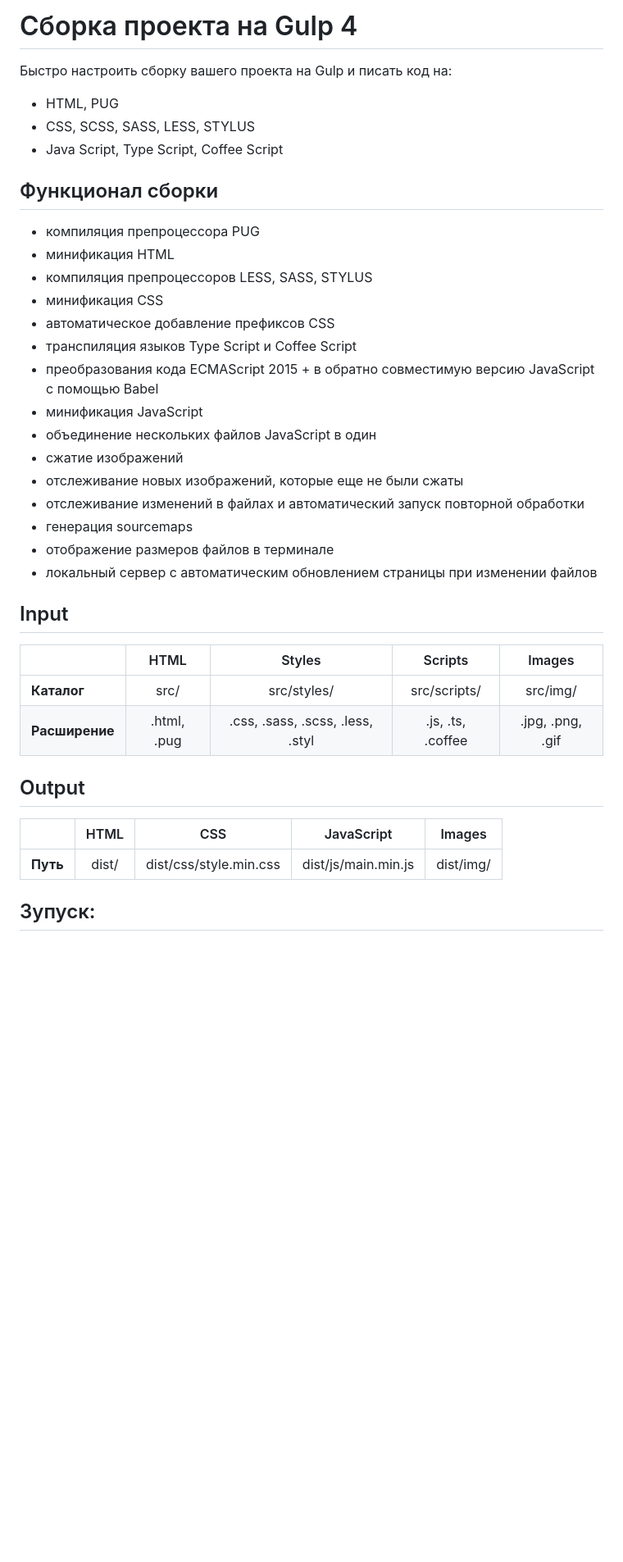
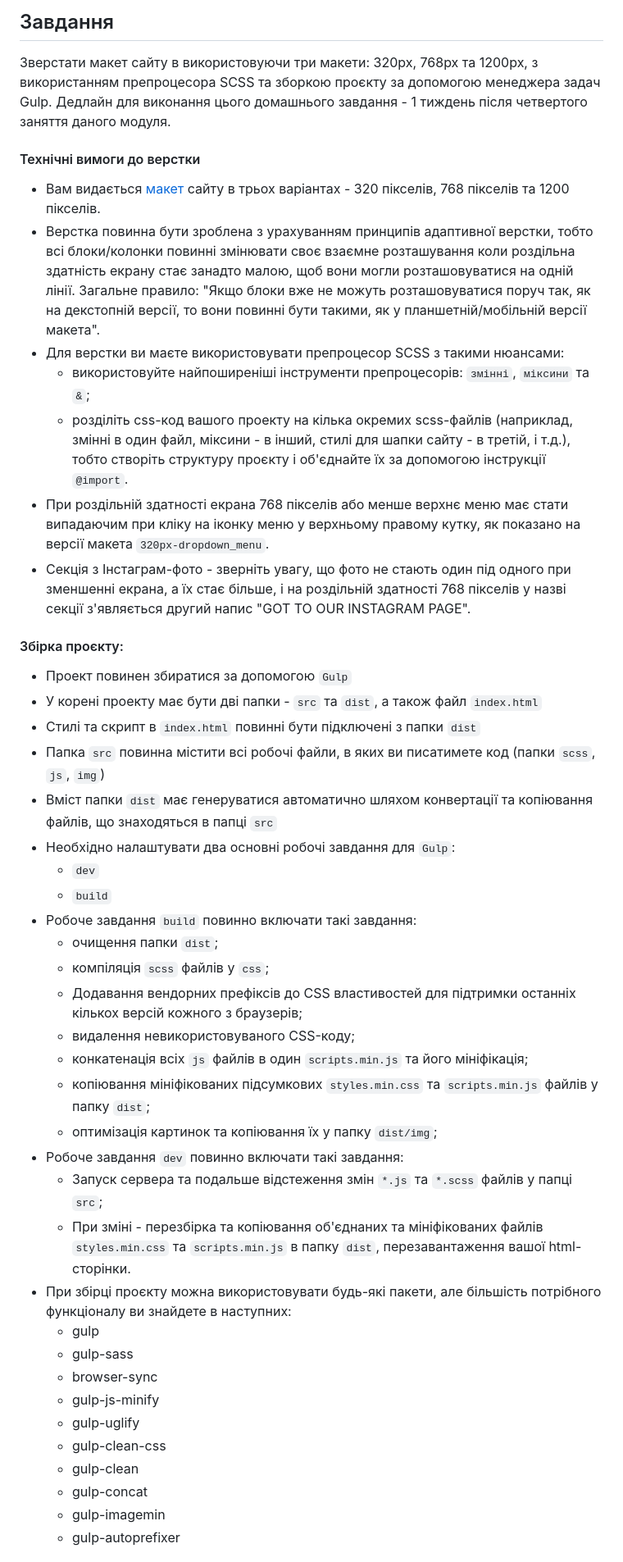
Before and after one commit to TKuts/HTML-CSS_Advanced, a Markdown page: HW2/README.md, the part around the change printed below. Shown: that part at 82% size. Rendered like a GitHub page; blank space fills up the shorter version.

```diff
--- a/HW2/README.md
+++ b/HW2/README.md
@@ -1,41 +1,45 @@
-# Сборка проекта на Gulp 4
+## Завдання
 
-Быстро настроить сборку вашего проекта на Gulp и писать код на:
+Зверстати макет сайту в використовуючи три макети: 320px, 768px та 1200px, з використанням препроцесора SCSS та зборкою проєкту за допомогою менеджера задач Gulp. Дедлайн для виконання цього домашнього завдання - 1 тиждень після четвертого заняття даного модуля.
 
-- HTML, PUG
-- CSS, SCSS, SASS, LESS, STYLUS
-- Java Script, Type Script, Coffee Script
+#### Технічні вимоги до верстки
+- Вам видається [макет](https://www.figma.com/file/OMxGUCGeJ18yGvPOL1awVQ/320px?node-id=0%3A1) сайту в трьох варіантах - 320 пікселів, 768 пікселів та 1200 пікселів.
+- Верстка повинна бути зроблена з урахуванням принципів адаптивної верстки, тобто всі блоки/колонки повинні змінювати своє взаємне розташування коли роздільна здатність екрану стає занадто малою, щоб вони могли розташовуватися на одній лінії. Загальне правило: "Якщо блоки вже не можуть розташовуватися поруч так, як на декстопній версії, то вони повинні бути такими, як у планшетній/мобільній версії макета".
+- Для верстки ви маєте використовувати препроцесор SCSS з такими нюансами:
+    - використовуйте найпоширеніші інструменти препроцесорів: `змінні`, `міксини` та `&`;
+    - розділіть css-код вашого проекту на кілька окремих scss-файлів (наприклад, змінні в один файл, міксини - в інший, стилі для шапки сайту - в третій, і т.д.), тобто створіть структуру проєкту і об'єднайте їх за допомогою інструкції `@import`.
+- При роздільній здатності екрана 768 пікселів або менше верхнє меню має стати випадаючим при кліку на іконку меню у верхньому правому кутку, як показано на версії макета `320px-dropdown_menu`.
+- Секція з Інстаграм-фото - зверніть увагу, що фото не стають один під одного при зменшенні екрана, а їх стає більше, і на роздільній здатності 768 пікселів у назві секції з'являється другий напис "GOT TO OUR INSTAGRAM PAGE".
 
-## Функционал сборки
+#### Збірка проєкту:
+- Проект повинен збиратися за допомогою `Gulp`
+- У корені проекту має бути дві папки - `src` та `dist`, а також файл `index.html`
+- Стилі та скрипт в `index.html` повинні бути підключені з папки `dist`
+- Папка `src` повинна містити всі робочі файли, в яких ви писатимете код (папки `scss`, `js`, `img`)
+- Вміст папки `dist` має генеруватися автоматично шляхом конвертації та копіювання файлів, що знаходяться в папці `src`
+- Необхідно налаштувати два основні робочі завдання для `Gulp`:
+    - `dev`
+    - `build`
+- Робоче завдання `build` повинно включати такі завдання:
+   - очищення папки `dist`;
+  - компіляція `scss` файлів у `css`;
+  - Додавання вендорних префіксів до CSS властивостей для підтримки останніх кількох версій кожного з браузерів;
+  - видалення невикористовуваного CSS-коду;
+  - конкатенація всіх `js` файлів в один `scripts.min.js` та його мініфікація;
+  - копіювання мініфікованих підсумкових `styles.min.css` та `scripts.min.js` файлів у папку `dist`;
+  - оптимізація картинок та копіювання їх у папку `dist/img`;
+ - Робоче завдання `dev` повинно включати такі завдання:
+    - Запуск сервера та подальше відстеження змін `*.js` та `*.scss` файлів у папці `src`;
+    - При зміні - перезбірка та копіювання об'єднаних та мініфікованих файлів `styles.min.css` та `scripts.min.js` в папку `dist`, перезавантаження вашої html-сторінки.
+ - При збірці проєкту можна використовувати будь-які пакети, але більшість потрібного функціоналу ви знайдете в наступних:
+   - gulp
+   - gulp-sass
+   - browser-sync
+   - gulp-js-minify
+   - gulp-uglify
+   - gulp-clean-css
+   - gulp-clean
+   - gulp-concat
+   - gulp-imagemin
+   - gulp-autoprefixer
 
-- компиляция препроцессора PUG
-- минификация HTML
-- компиляция препроцессоров LESS, SASS, STYLUS
-- минификация CSS
-- автоматическое добавление префиксов CSS
-- транспиляция языков Type Script и Coffee Script
-- преобразования кода ECMAScript 2015 + в обратно совместимую версию JavaScript с помощью Babel
-- минификация JavaScript
-- объединение нескольких файлов JavaScript в один
-- сжатие изображений
-- отслеживание новых изображений, которые еще не были сжаты
-- отслеживание изменений в файлах и автоматический запуск повторной обработки
-- генерация sourcemaps
-- отображение размеров файлов в терминале
-- локальный сервер с автоматическим обновлением страницы при изменении файлов
-
-## Input
-
-|                |    HTML     |              Styles              |      Scripts      |      Images      |
-| :------------- | :---------: | :------------------------------: | :---------------: | :--------------: |
-| **Каталог**    |    src/     |           src/styles/            |   src/scripts/    |     src/img/     |
-| **Расширение** | .html, .pug | .css, .sass, .scss, .less, .styl | .js, .ts, .coffee | .jpg, .png, .gif |
-
-## Output
-
-|          | HTML  |          CSS           |     JavaScript      |  Images   |
-| :------- | :---: | :--------------------: | :-----------------: | :-------: |
-| **Путь** | dist/ | dist/css/style.min.css | dist/js/main.min.js | dist/img/ |
-
-## Зупуск:
-
```
Also changed, not shown: other parts of HW2/README.md (+4 -32 lines), HW1/README.md (added, +23 -0 lines).
